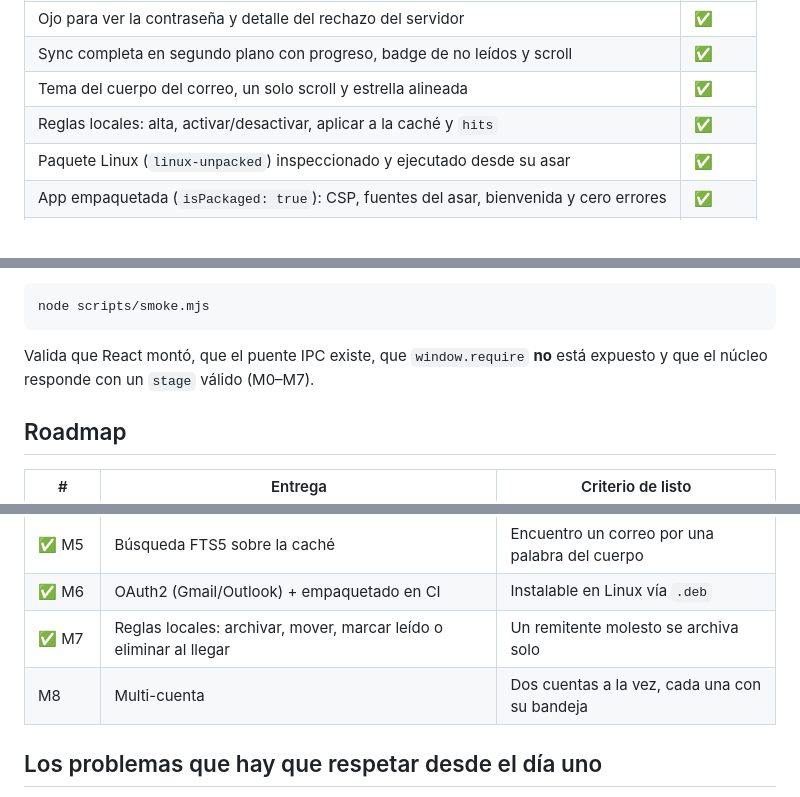
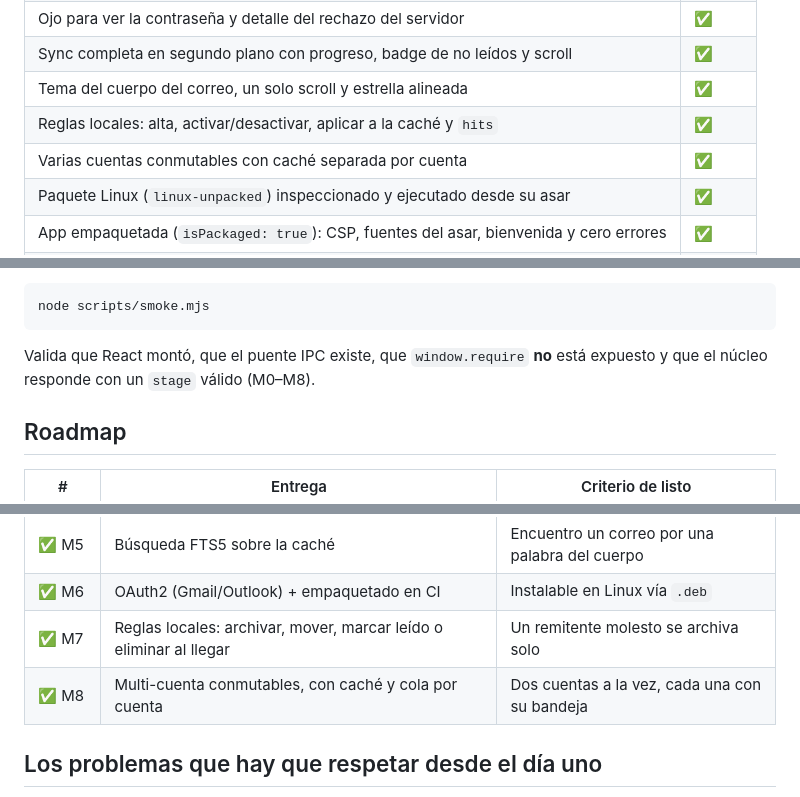
Before and after one commit to PinedaMB/NamiO, a Markdown page: README.md, 3 parts joined by grey strips. Drawn GitHub-style.

````diff
--- a/README.md
+++ b/README.md
@@ -583,6 +605,7 @@ solo en build (`electron.vite.config.ts`); en desarrollo la relaja Vite para el
 | Sync completa en segundo plano con progreso, badge de no leídos y scroll | ✅ |
 | Tema del cuerpo del correo, un solo scroll y estrella alineada | ✅ |
 | Reglas locales: alta, activar/desactivar, aplicar a la caché y `hits` | ✅ |
+| Varias cuentas conmutables con caché separada por cuenta | ✅ |
 | Paquete Linux (`linux-unpacked`) inspeccionado y ejecutado desde su asar | ✅ |
 | App empaquetada (`isPackaged: true`): CSP, fuentes del asar, bienvenida y cero errores | ✅ |
 | AppImage 126.3 MB + `.deb` 101.8 MB en la [Release v0.1.0](https://github.com/PinedaMB/NamiO/releases/tag/v0.1.0) | ✅ |
@@ -625,7 +648,7 @@ node scripts/smoke.mjs
 ```
 
 Valida que React montó, que el puente IPC existe, que `window.require` **no** está expuesto y que el
-núcleo responde con un `stage` válido (M0–M7).
+núcleo responde con un `stage` válido (M0–M8).
 
 ## Roadmap
 
@@ -640,7 +663,7 @@ núcleo responde con un `stage` válido (M0–M7).
 | ✅ M5 | Búsqueda FTS5 sobre la caché | Encuentro un correo por una palabra del cuerpo |
 | ✅ M6 | OAuth2 (Gmail/Outlook) + empaquetado en CI | Instalable en Linux vía `.deb` |
 | ✅ M7 | Reglas locales: archivar, mover, marcar leído o eliminar al llegar | Un remitente molesto se archiva solo |
-| M8 | Multi-cuenta | Dos cuentas a la vez, cada una con su bandeja |
+| ✅ M8 | Multi-cuenta conmutables, con caché y cola por cuenta | Dos cuentas a la vez, cada una con su bandeja |
 
 ## Los problemas que hay que respetar desde el día uno
 
````
Also changed, not shown: other parts of README.md (+25 -3 lines), docs/accounts.png (added), 13 other files.
